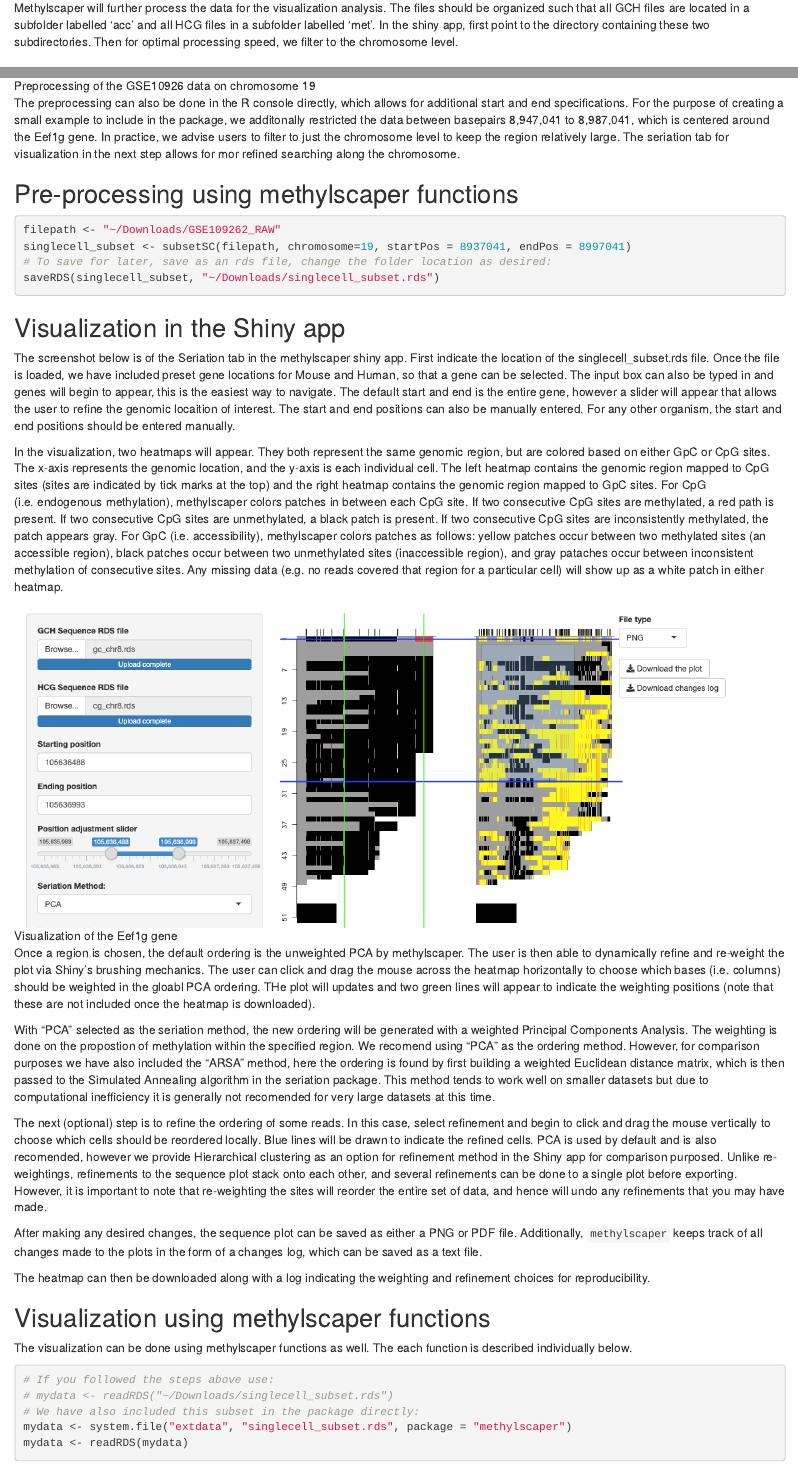
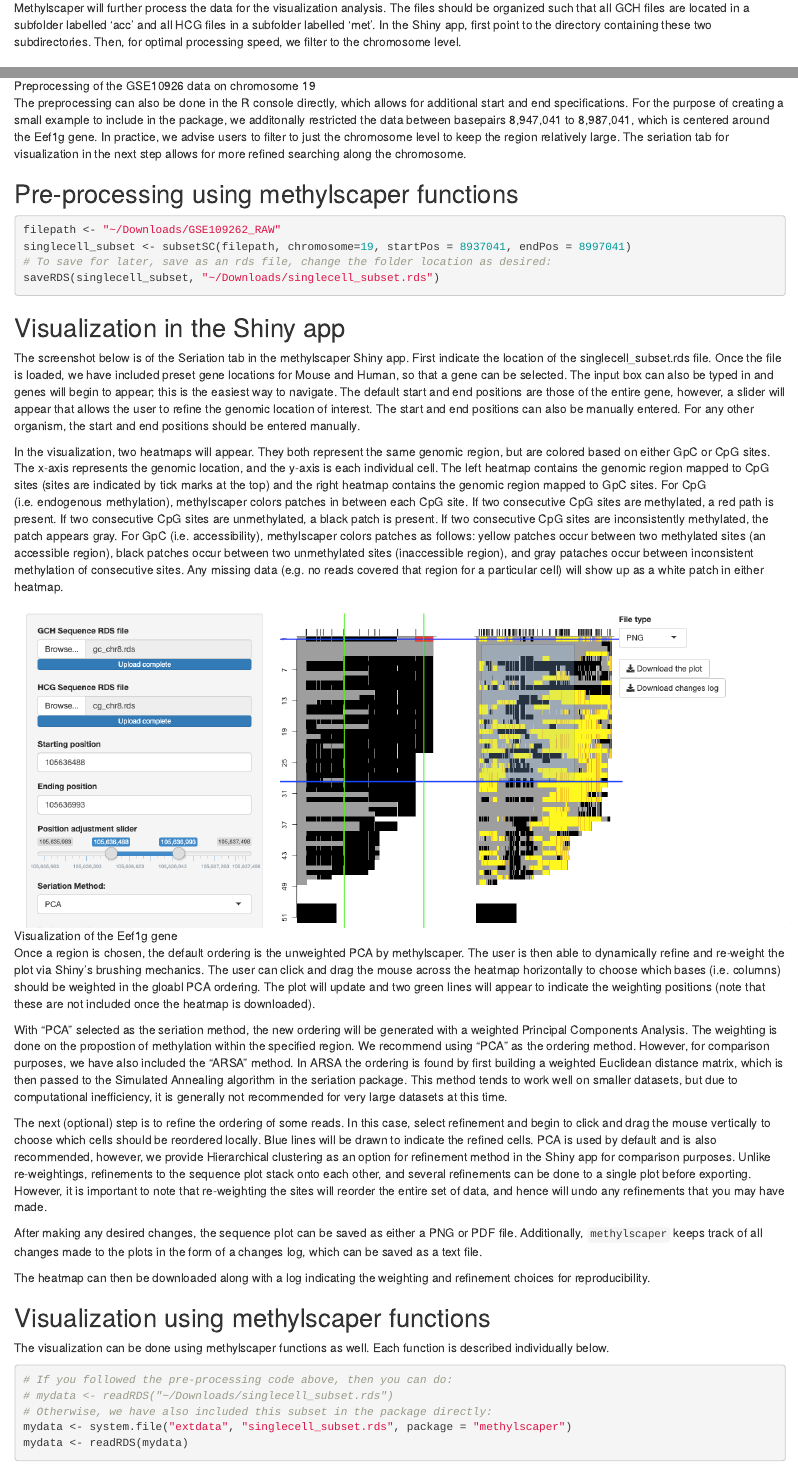
Before and after one commit to rhondabacher/methylscaper, an R Markdown document (vignettes/methylScaper.Rmd): the page in a window 1100 px wide, from 1190 px down, and a second part further down, joined at a grey line. Rendered offline with R 4.5, knitr and Pandoc, with nearby package versions; drawn as R Markdown's standard HTML page in place of the format the file asks for; some code elsewhere in the file could not run offline.

Commit message:
fix typos in vignette

````diff
--- a/vignettes/methylScaper.Rmd
+++ b/vignettes/methylScaper.Rmd
@@ -59,7 +59,7 @@ methylscaper()
 
 For analyzing single-cell data from methods such as scNMT-seq, methylscaper begins with pre-aligned data. The data should be in the form of three columns (chromosome, position, and methylation status). There should also be two files for each cell, one for the GCH sites and another for the HCG sites. This type of file is generated via the "bismarck\_methylation\_extractor" script in the Bismarck software tool.
 
-Methylscaper will further process the data for the visualization analysis. The files should be organized such that all GCH files are located in a subfolder labelled 'acc' and all HCG files in a subfolder labelled 'met'. In the shiny app, first point to the directory containing these two subdirectories. Then for optimal processing speed, we filter to the chromosome level.
+Methylscaper will further process the data for the visualization analysis. The files should be organized such that all GCH files are located in a subfolder labelled 'acc' and all HCG files in a subfolder labelled 'met'. In the Shiny app, first point to the directory containing these two subdirectories. Then, for optimal processing speed, we filter to the chromosome level.
 
 ### Example data and workflow for single-cell data
 
@@ -75,7 +75,7 @@ In the screenshot below, the data from GSE10926 data on chromosome 19 is process
 
 ![Preprocessing of the GSE10926 data on chromosome 19](process_sc.png){#id .class width=100% height=100%}
 
-The preprocessing can also be done in the R console directly, which allows for additional start and end specifications. For the purpose of creating a small example to include in the package, we additonally restricted the data between basepairs 8,947,041 to 8,987,041, which is centered around the Eef1g gene. In practice, we advise users to filter to just the chromosome level to keep the region relatively large. The seriation tab for visualization in the next step  allows for mor refined searching along the chromosome.
+The preprocessing can also be done in the R console directly, which allows for additional start and end specifications. For the purpose of creating a small example to include in the package, we additonally restricted the data between basepairs 8,947,041 to 8,987,041, which is centered around the Eef1g gene. In practice, we advise users to filter to just the chromosome level to keep the region relatively large. The seriation tab for visualization in the next step  allows for more refined searching along the chromosome.
 
 ## Pre-processing using methylscaper functions
 ```{r, eval=FALSE}
@@ -87,18 +87,18 @@ saveRDS(singlecell_subset, "~/Downloads/singlecell_subset.rds")
 
 ## Visualization in the Shiny app
 
-The screenshot below is of the Seriation tab in the methylscaper shiny app. First indicate the location of the singlecell_subset.rds file. Once the file is loaded, we have included preset gene locations for Mouse and Human, so that a gene can be selected. The input box can also be typed in and genes will begin to appear, this is the easiest way to navigate. The default start and end is the entire gene, however a slider will appear that allows the user to refine the genomic locaition of interest. The start and end positions can also be manually entered. For any other organism, the start and end positions should be entered manually.
+The screenshot below is of the Seriation tab in the methylscaper Shiny app. First indicate the location of the singlecell_subset.rds file. Once the file is loaded, we have included preset gene locations for Mouse and Human, so that a gene can be selected. The input box can also be typed in and genes will begin to appear; this is the easiest way to navigate. The default start and end positions are those of the entire gene, however, a slider will appear that allows the user to refine the genomic location of interest. The start and end positions can also be manually entered. For any other organism, the start and end positions should be entered manually.
 
 In the visualization, two heatmaps will appear. They both represent the same genomic region, but are colored based on either GpC or CpG sites. The x-axis represents the genomic location, and the y-axis is each individual cell. The left heatmap contains the genomic region mapped to CpG sites (sites are indicated by tick marks at the top) and the right heatmap contains the genomic region mapped to GpC sites. For CpG (i.e. endogenous methylation), methylscaper colors patches in between each CpG site. If two consecutive CpG sites are methylated, a red path is present. If two consecutive CpG sites are unmethylated, a black patch is present. If two consecutive CpG sites are inconsistently methylated, the patch appears gray. For GpC (i.e. accessibility), methylscaper colors patches as follows: yellow patches occur between two methylated sites (an accessible region), black patches occur between two unmethylated sites (inaccessible region), and gray pataches occur between inconsistent methylation of consecutive sites. Any missing data (e.g. no reads covered that region for a particular cell) will show up as a white patch in either heatmap.
 
 ![Visualization of the Eef1g gene](sc.png){#id .class width=100% height=100%}
 
 
-Once a region is chosen, the default ordering is the unweighted PCA by methylscaper. The user is then able to dynamically refine and re-weight the plot via Shiny's brushing mechanics. The user can click and drag the mouse across the heatmap horizontally to choose which bases (i.e. columns) should be weighted in the gloabl PCA ordering. THe plot will updates and two green lines will appear to indicate the weighting positions (note that these are not included once the heatmap is downloaded).
+Once a region is chosen, the default ordering is the unweighted PCA by methylscaper. The user is then able to dynamically refine and re-weight the plot via Shiny's brushing mechanics. The user can click and drag the mouse across the heatmap horizontally to choose which bases (i.e. columns) should be weighted in the gloabl PCA ordering. The plot will update and two green lines will appear to indicate the weighting positions (note that these are not included once the heatmap is downloaded).
 
-With "PCA" selected as the seriation method, the new ordering will be generated with a weighted Principal Components Analysis. The weighting is done on the propostion of methylation within the specified region. We recomend using "PCA" as the ordering method. However, for comparison purposes we have also included the "ARSA" method, here the ordering is found by first building a weighted Euclidean distance matrix, which is then passed to the Simulated Annealing algorithm in the seriation package. This method tends to work well on smaller datasets but due to computational inefficiency it is generally not recomended for very large datasets at this time.
+With "PCA" selected as the seriation method, the new ordering will be generated with a weighted Principal Components Analysis. The weighting is done on the propostion of methylation within the specified region. We recommend using "PCA" as the ordering method. However, for comparison purposes, we have also included the "ARSA" method. In ARSA the ordering is found by first building a weighted Euclidean distance matrix, which is then passed to the Simulated Annealing algorithm in the seriation package. This method tends to work well on smaller datasets, but due to computational inefficiency, it is generally not recommended for very large datasets at this time.
 
-The next (optional) step is to refine the ordering of some reads. In this case, select refinement and begin to click and drag the mouse vertically to choose which cells should be reordered locally. Blue lines will be drawn to indicate the refined cells. PCA is used by default and is also recomended, however we provide Hierarchical clustering as an option for refinement method in the Shiny app for comparison purposed. Unlike re-weightings, refinements to the sequence plot stack onto each other, and several refinements can be done to a single plot before exporting. However, it is important to note that re-weighting the sites will reorder the entire set of data, and hence will undo any refinements that you may have made.
+The next (optional) step is to refine the ordering of some reads. In this case, select refinement and begin to click and drag the mouse vertically to choose which cells should be reordered locally. Blue lines will be drawn to indicate the refined cells. PCA is used by default and is also recommended, however, we provide Hierarchical clustering as an option for refinement method in the Shiny app for comparison purposes. Unlike re-weightings, refinements to the sequence plot stack onto each other, and several refinements can be done to a single plot before exporting. However, it is important to note that re-weighting the sites will reorder the entire set of data, and hence will undo any refinements that you may have made.
 
 After making any desired changes, the sequence plot can be saved as either a PNG or PDF file. Additionally, `methylscaper` keeps track of all changes made to the plots in the form of a changes log, which can be saved as a text file.
 
@@ -106,12 +106,12 @@ The heatmap can then be downloaded along with a log indicating the weighting and
 
 ## Visualization using methylscaper functions
 
-The visualization can be done using methylscaper functions as well. The each function is described individually below.
+The visualization can be done using methylscaper functions as well. Each function is described individually below.
 
 ```{r, eval=TRUE, fig.align='center', fig.width=7, fig.height=6}
-# If you followed the steps above use:
+# If you followed the pre-processing code above, then you can do:
 # mydata <- readRDS("~/Downloads/singlecell_subset.rds")
-# We have also included this subset in the package directly:
+# Otherwise, we have also included this subset in the package directly:
 mydata <- system.file("extdata", "singlecell_subset.rds", package = "methylscaper")
 mydata <- readRDS(mydata)
 gene <- "Eef1g"
````
Also changed, not shown: vignettes/methylScaper.Rmd (22 more changed lines).
